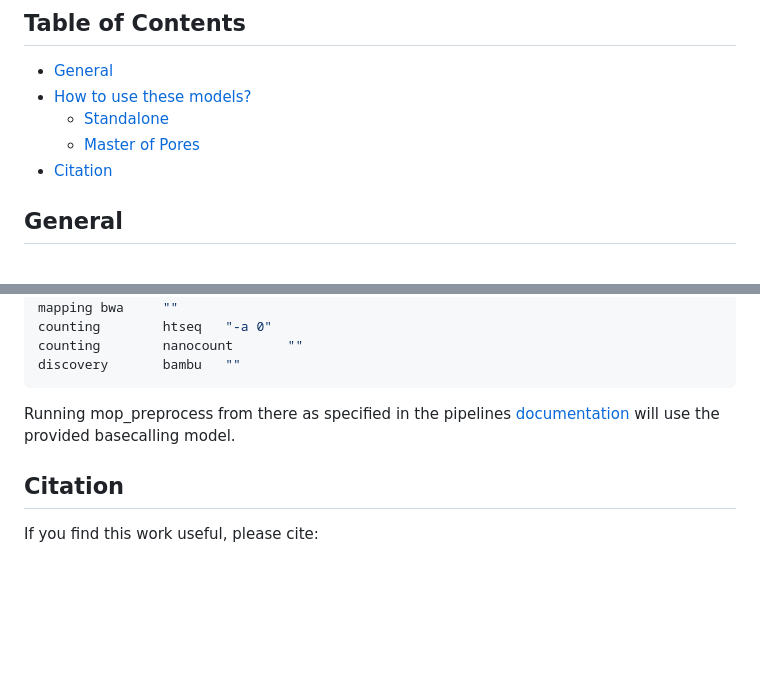
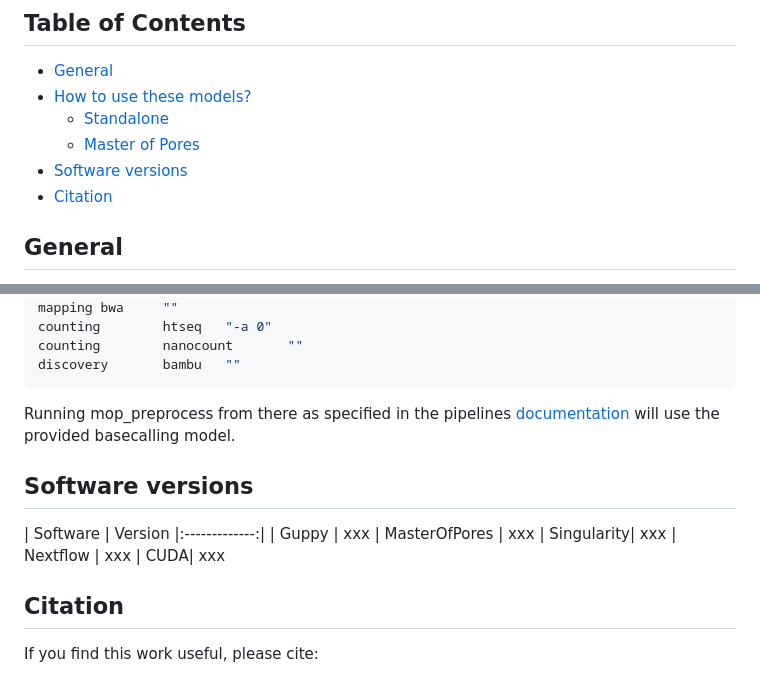
Before and after one commit to novoalab/basecalling_models, a Markdown page: README.md, 2 parts joined by grey strips. Drawn GitHub-style; blank space fills up the shorter version.

```diff
--- a/README.md
+++ b/README.md
@@ -14,6 +14,7 @@
 - [How to use these models?](#How%20to%20use%20these%20models?)
   - [Standalone](#Create-new-annotation-files)
   - [Master of Pores](#Map-reads-to-cytoplasmic-ribosomal-RNA-sequences)
+- [Software versions](#Sofware-versions)
 - [Citation](#Citation)
 
 ## General
@@ -94,6 +95,16 @@ Running mop_preprocess from there as specified in the pipelines
 [documentation](https://biocorecrg.github.io/MOP2/docs/about.html) will
 use the provided basecalling model.
 
+## Software versions
+
+| Software  |      Version
+|:-------------:|
+| Guppy | xxx
+| MasterOfPores  | xxx
+| Singularity| xxx
+| Nextflow | xxx
+| CUDA| xxx
+
 ## Citation
 
 If you find this work useful, please cite:
```
